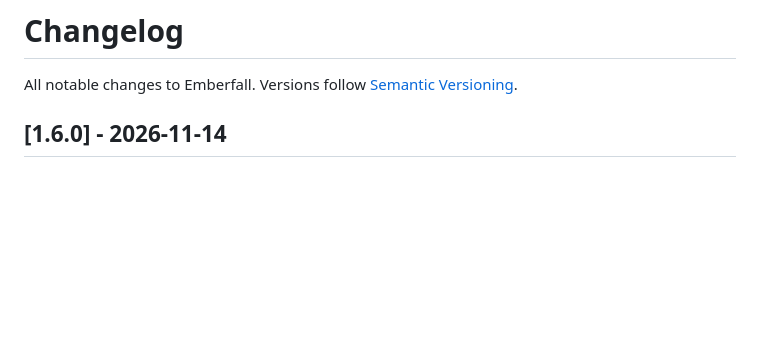
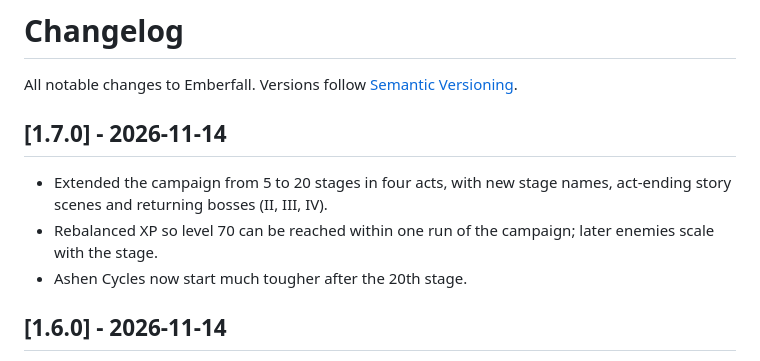
Before and after one commit to cooldance84/Emberfall, a Markdown page: CHANGELOG.md, the part around the change. Rendered like a GitHub page; blank space fills up the shorter version.

```diff
--- a/CHANGELOG.md
+++ b/CHANGELOG.md
@@ -1,6 +1,11 @@
 # Changelog
 
 All notable changes to Emberfall. Versions follow [Semantic Versioning](https://semver.org).
+
+## [1.7.0] - 2026-11-14
+- Extended the campaign from 5 to 20 stages in four acts, with new stage names, act-ending story scenes and returning bosses (II, III, IV).
+- Rebalanced XP so level 70 can be reached within one run of the campaign; later enemies scale with the stage.
+- Ashen Cycles now start much tougher after the 20th stage.
 
 ## [1.6.0] - 2026-11-14
 - Added three wyrmling kinds with different looks, speed, jump height, health and attacks: Ember, Storm (chain lightning) and Stone (shockwave and landing stomp).
```
Also changed, not shown: README.md (+7 -2 lines), docs/screenshots/stage12.jpg (added), 1 other file.
